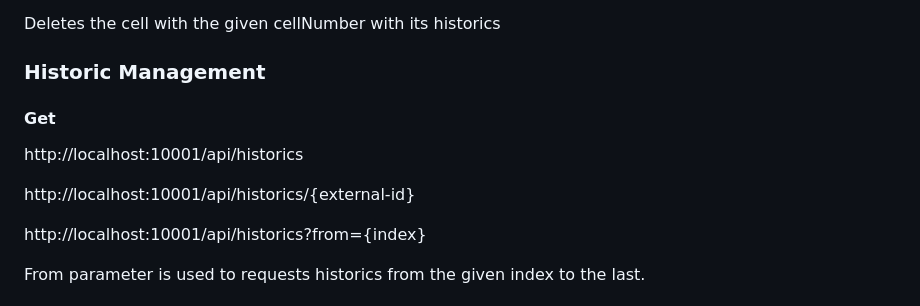
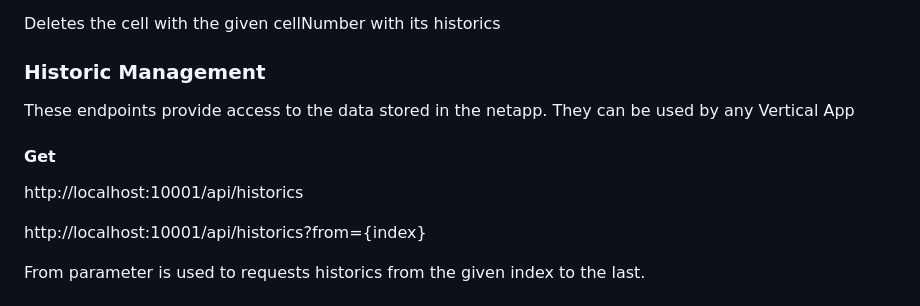
Before and after one commit to EVOLVED-5G/UmaCsicNetApp, a Markdown page: README.md, the part around one of its changes. GitHub-like rendering.

Commit message:
Docs historic management and fix some endpoints

```diff
--- a/README.md
+++ b/README.md
@@ -98,11 +98,11 @@ Deletes the cell with the given cellNumber with its historics
 
 ### Historic Management
 
+These endpoints provide access to the data stored in the netapp. They can be used by any Vertical App
+
 #### Get
 
 http://localhost:10001/api/historics
-
-http://localhost:10001/api/historics/{external-id}
 
 http://localhost:10001/api/historics?from={index}
 
```
Also changed, not shown: other parts of README.md (+1 -1 lines).
